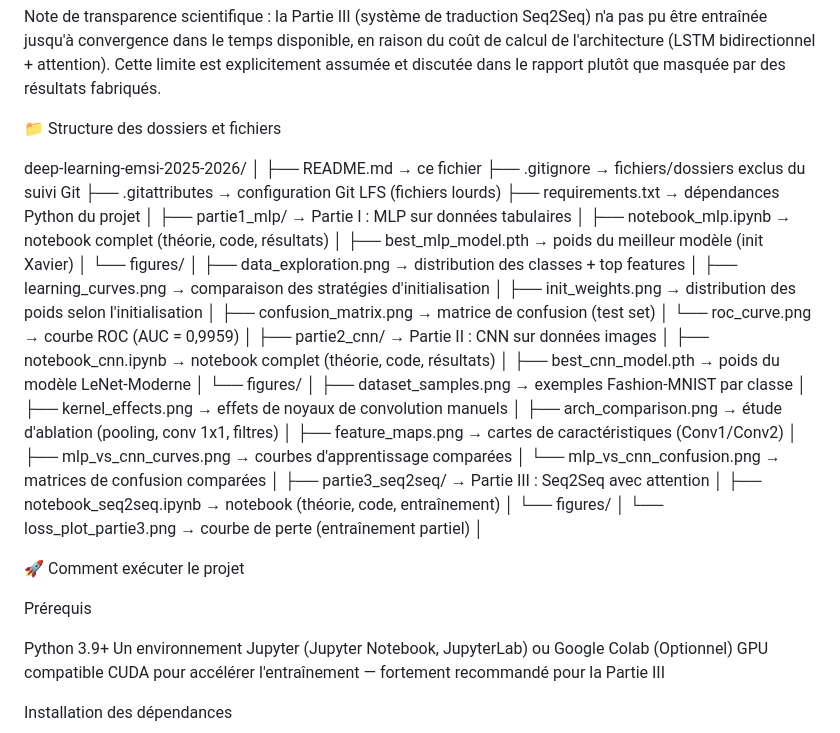
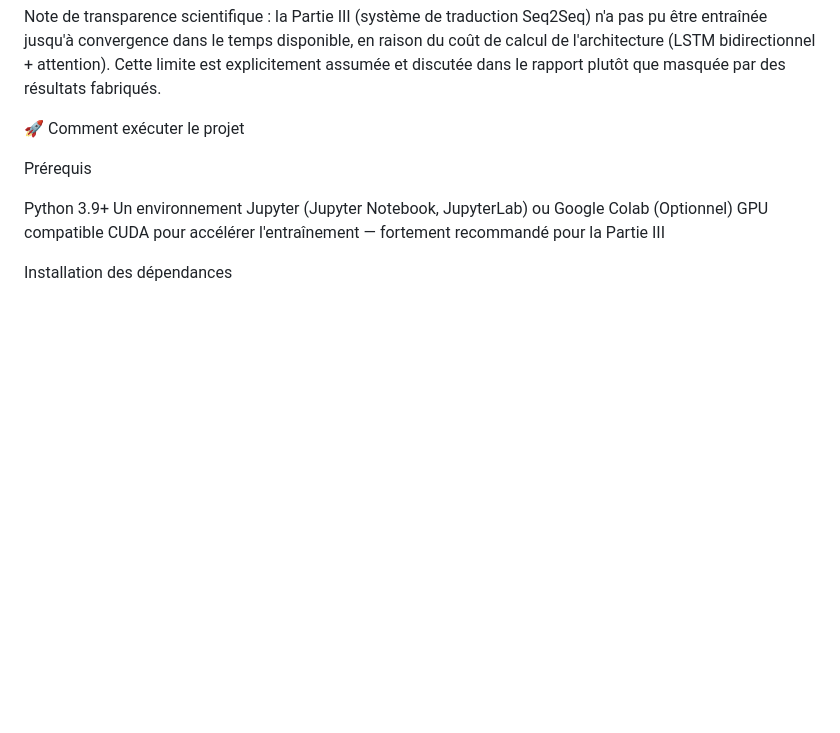
Before and after one commit to wennbm06-afk/deep-learning-emsi-2025-2026-, a Markdown page: README.md, the part around the change. Drawn GitHub-style; blank space fills up the shorter version.

Commit message:
Update README to remove folder structure details
Removed folder structure section from README.

```diff
--- a/README.md
+++ b/README.md
@@ -20,45 +20,6 @@ Une discussion transversale finale relie les trois approches en expliquant pourq
 
 
 Note de transparence scientifique : la Partie III (système de traduction Seq2Seq) n'a pas pu être entraînée jusqu'à convergence dans le temps disponible, en raison du coût de calcul de l'architecture (LSTM bidirectionnel + attention). Cette limite est explicitement assumée et discutée dans le rapport plutôt que masquée par des résultats fabriqués.
-
-
-
-
-📁 Structure des dossiers et fichiers
-
-deep-learning-emsi-2025-2026/
-│
-├── README.md                          → ce fichier
-├── .gitignore                         → fichiers/dossiers exclus du suivi Git
-├── .gitattributes                     → configuration Git LFS (fichiers lourds)
-├── requirements.txt                   → dépendances Python du projet
-│
-├── partie1_mlp/                       → Partie I : MLP sur données tabulaires
-│   ├── notebook_mlp.ipynb             → notebook complet (théorie, code, résultats)
-│   ├── best_mlp_model.pth             → poids du meilleur modèle (init Xavier)
-│   └── figures/
-│       ├── data_exploration.png       → distribution des classes + top features
-│       ├── learning_curves.png        → comparaison des stratégies d'initialisation
-│       ├── init_weights.png           → distribution des poids selon l'initialisation
-│       ├── confusion_matrix.png       → matrice de confusion (test set)
-│       └── roc_curve.png              → courbe ROC (AUC = 0,9959)
-│
-├── partie2_cnn/                       → Partie II : CNN sur données images
-│   ├── notebook_cnn.ipynb             → notebook complet (théorie, code, résultats)
-│   ├── best_cnn_model.pth             → poids du modèle LeNet-Moderne
-│   └── figures/
-│       ├── dataset_samples.png        → exemples Fashion-MNIST par classe
-│       ├── kernel_effects.png         → effets de noyaux de convolution manuels
-│       ├── arch_comparison.png        → étude d'ablation (pooling, conv 1x1, filtres)
-│       ├── feature_maps.png           → cartes de caractéristiques (Conv1/Conv2)
-│       ├── mlp_vs_cnn_curves.png      → courbes d'apprentissage comparées
-│       └── mlp_vs_cnn_confusion.png   → matrices de confusion comparées
-│
-├── partie3_seq2seq/                   → Partie III : Seq2Seq avec attention
-│   ├── notebook_seq2seq.ipynb         → notebook (théorie, code, entraînement)
-│   └── figures/
-│       └── loss_plot_partie3.png      → courbe de perte (entraînement partiel)
-│
 
 
 🚀 Comment exécuter le projet
```
